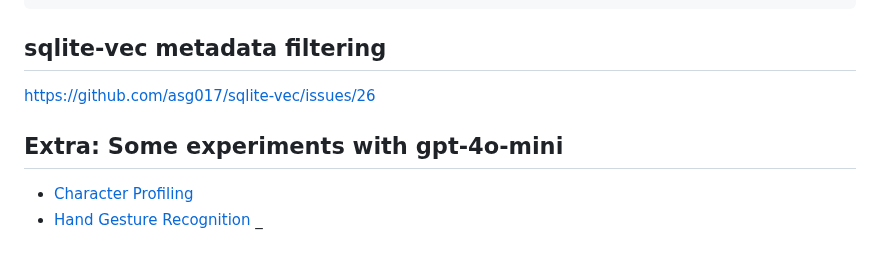
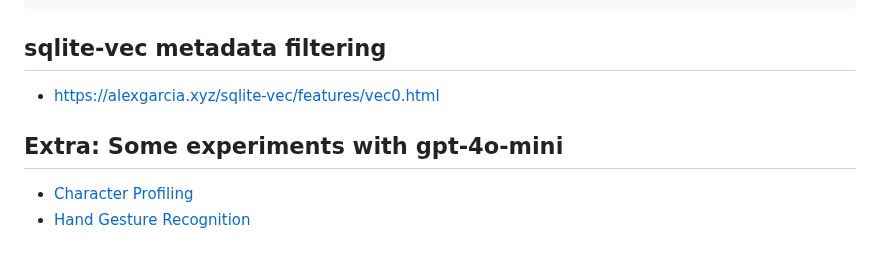
Before and after one commit to araobp/compact-rag, a Markdown page: README.md, the part around the change. GitHub-like rendering.

```diff
--- a/README.md
+++ b/README.md
@@ -122,10 +122,9 @@ $ tail /var/log/syslog
 
 ## sqlite-vec metadata filtering
 
-https://github.com/asg017/sqlite-vec/issues/26
+- https://alexgarcia.xyz/sqlite-vec/features/vec0.html
 
 ## Extra: Some experiments with gpt-4o-mini
 
 - [Character Profiling](./CHARACTER_PROFILING.md)
 - [Hand Gesture Recognition](./HAND_GESTURE_RECOGNITION.md)
-_
```
